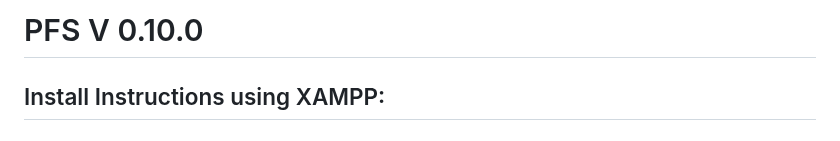
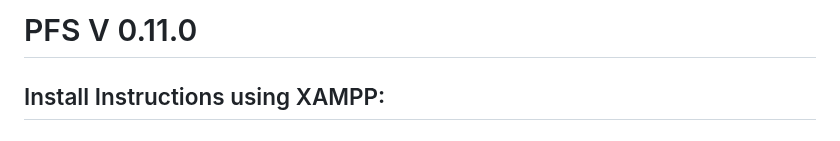
Before and after one commit to PehhhpaPig/PFS, a Markdown page: README.md, the part around the change. Rendered like a GitHub page.

```diff
--- a/README.md
+++ b/README.md
@@ -1,4 +1,4 @@
-# PFS V 0.10.0
+# PFS V 0.11.0
 
 ## Install Instructions using XAMPP:
 
```
